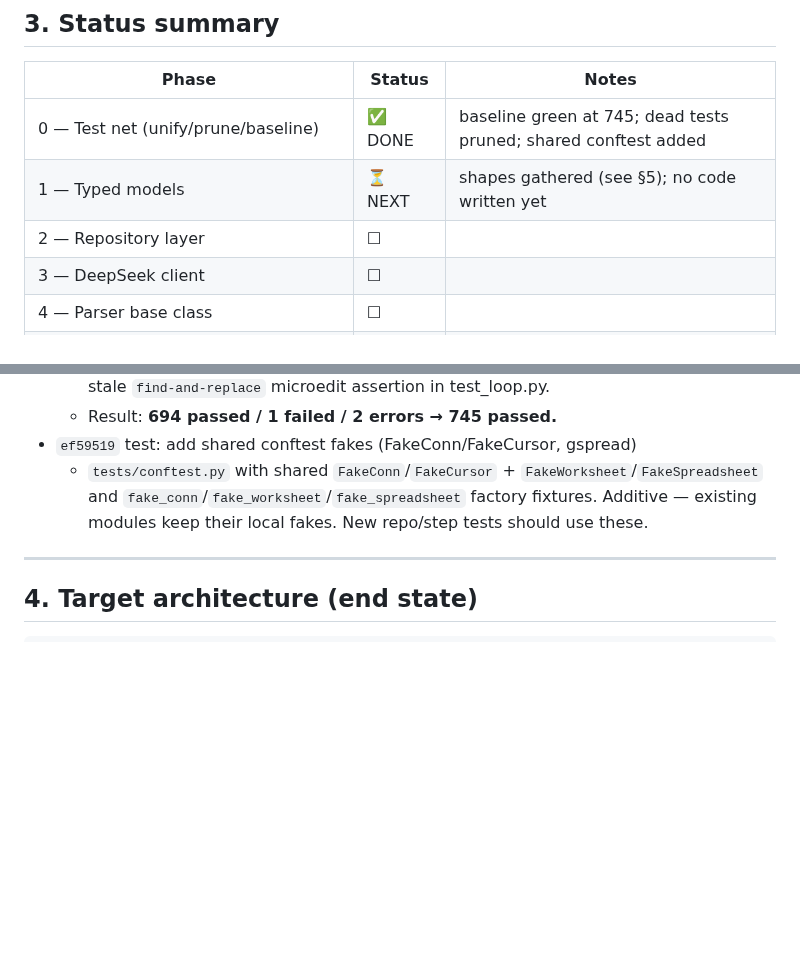
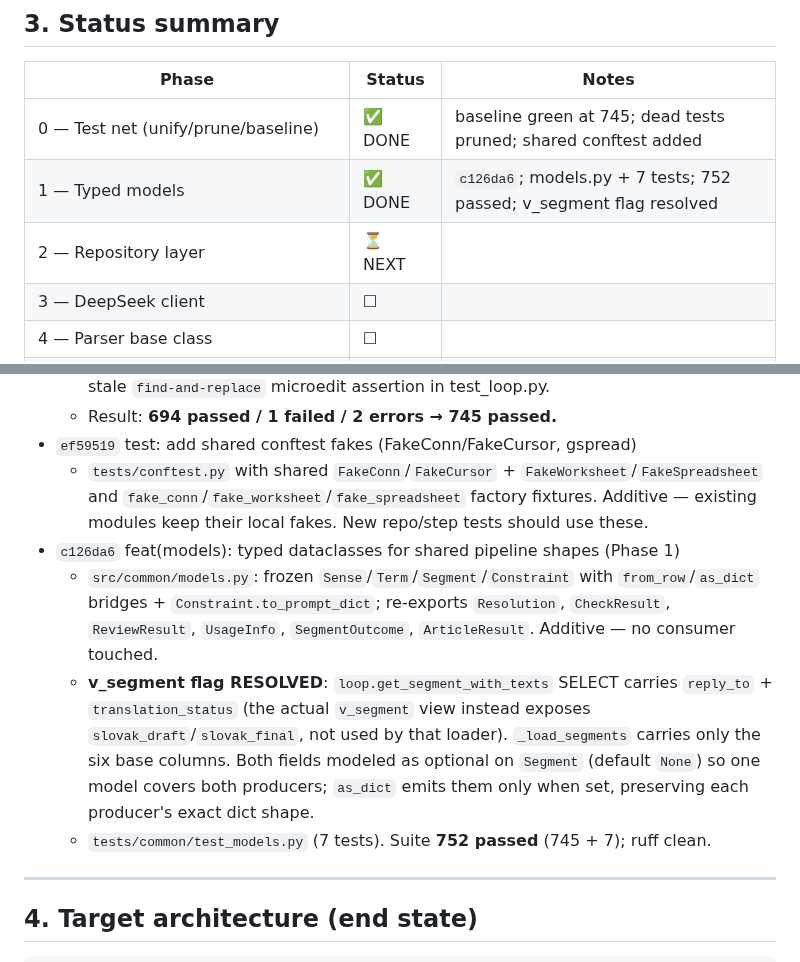
Before and after one commit to dedocibula/aquinas-pipeline, a Markdown page: .claude/refactor_plan.md, 2 parts joined by grey strips. Rendered like a GitHub page; blank space fills up the shorter version.

Commit message:
docs(refactor): mark Phase 1 done; record v_segment verification
Co-Authored-By: Claude Opus 4.8 <noreply@anthropic.com>

```diff
--- a/.claude/refactor_plan.md
+++ b/.claude/refactor_plan.md
@@ -75,8 +75,8 @@ Explore agents + grep). Disposition per the user:
 | Phase | Status | Notes |
 |---|---|---|
 | 0 — Test net (unify/prune/baseline) | ✅ DONE | baseline green at 745; dead tests pruned; shared conftest added |
-| 1 — Typed models | ⏳ NEXT | shapes gathered (see §5); no code written yet |
-| 2 — Repository layer | ☐ | |
+| 1 — Typed models | ✅ DONE | `c126da6`; models.py + 7 tests; 752 passed; v_segment flag resolved |
+| 2 — Repository layer | ⏳ NEXT | |
 | 3 — DeepSeek client | ☐ | |
 | 4 — Parser base class | ☐ | |
 | 5 — Pipeline steps + runner + reporting + interactive | ☐ | |
@@ -98,6 +98,16 @@ Explore agents + grep). Disposition per the user:
   - `tests/conftest.py` with shared `FakeConn`/`FakeCursor` + `FakeWorksheet`/`FakeSpreadsheet`
     and `fake_conn`/`fake_worksheet`/`fake_spreadsheet` factory fixtures. Additive — existing
     modules keep their local fakes. New repo/step tests should use these.
+- `c126da6` feat(models): typed dataclasses for shared pipeline shapes (Phase 1)
+  - `src/common/models.py`: frozen `Sense`/`Term`/`Segment`/`Constraint` with `from_row`/`as_dict`
+    bridges + `Constraint.to_prompt_dict`; re-exports `Resolution`, `CheckResult`, `ReviewResult`,
+    `UsageInfo`, `SegmentOutcome`, `ArticleResult`. Additive — no consumer touched.
+  - **v_segment flag RESOLVED**: `loop.get_segment_with_texts` SELECT carries `reply_to` +
+    `translation_status` (the actual `v_segment` view instead exposes `slovak_draft`/`slovak_final`,
+    not used by that loader). `_load_segments` carries only the six base columns. Both fields modeled
+    as optional on `Segment` (default `None`) so one model covers both producers; `as_dict` emits them
+    only when set, preserving each producer's exact dict shape.
+  - `tests/common/test_models.py` (7 tests). Suite **752 passed** (745 + 7); ruff clean.
 
 ---
 
```
